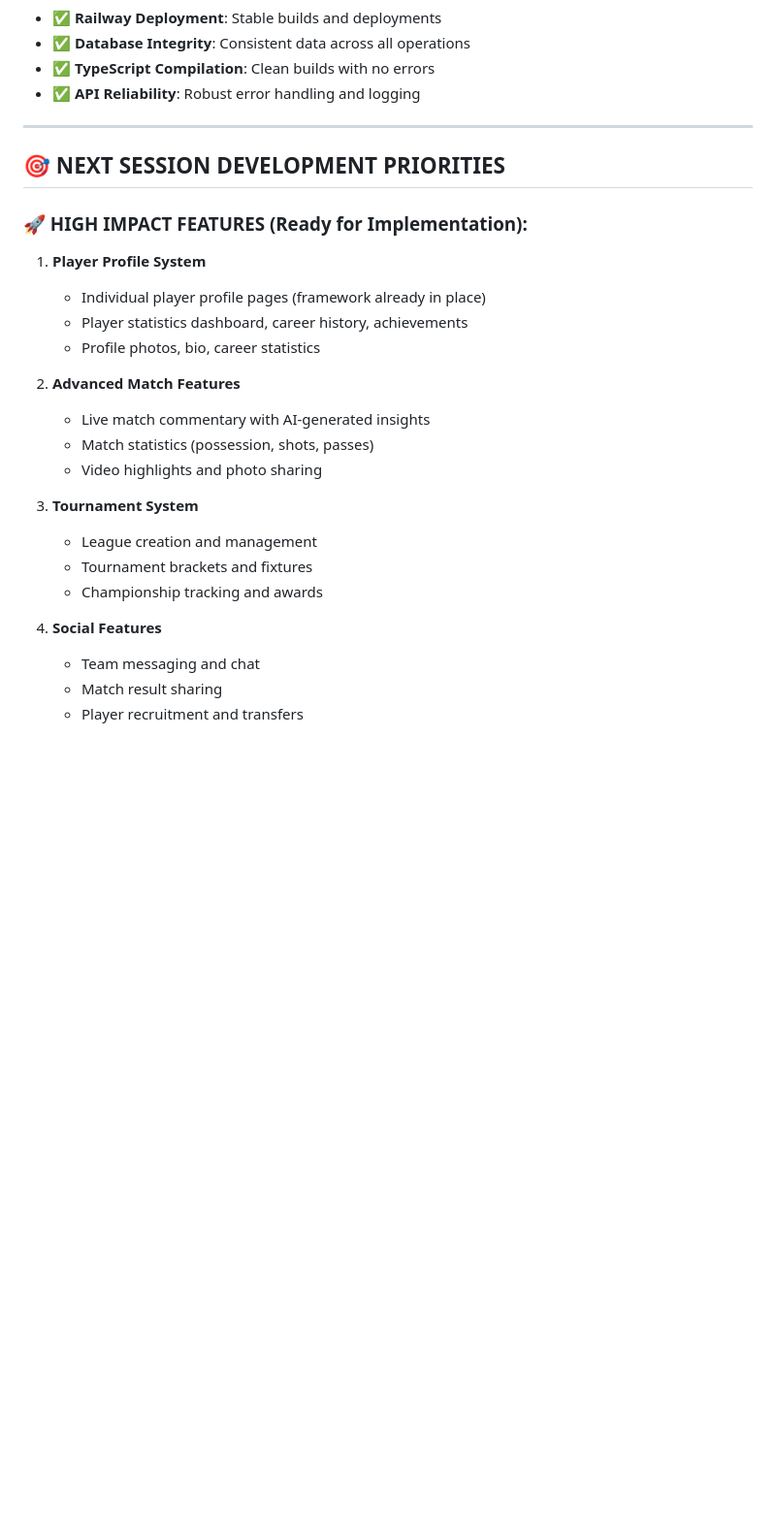
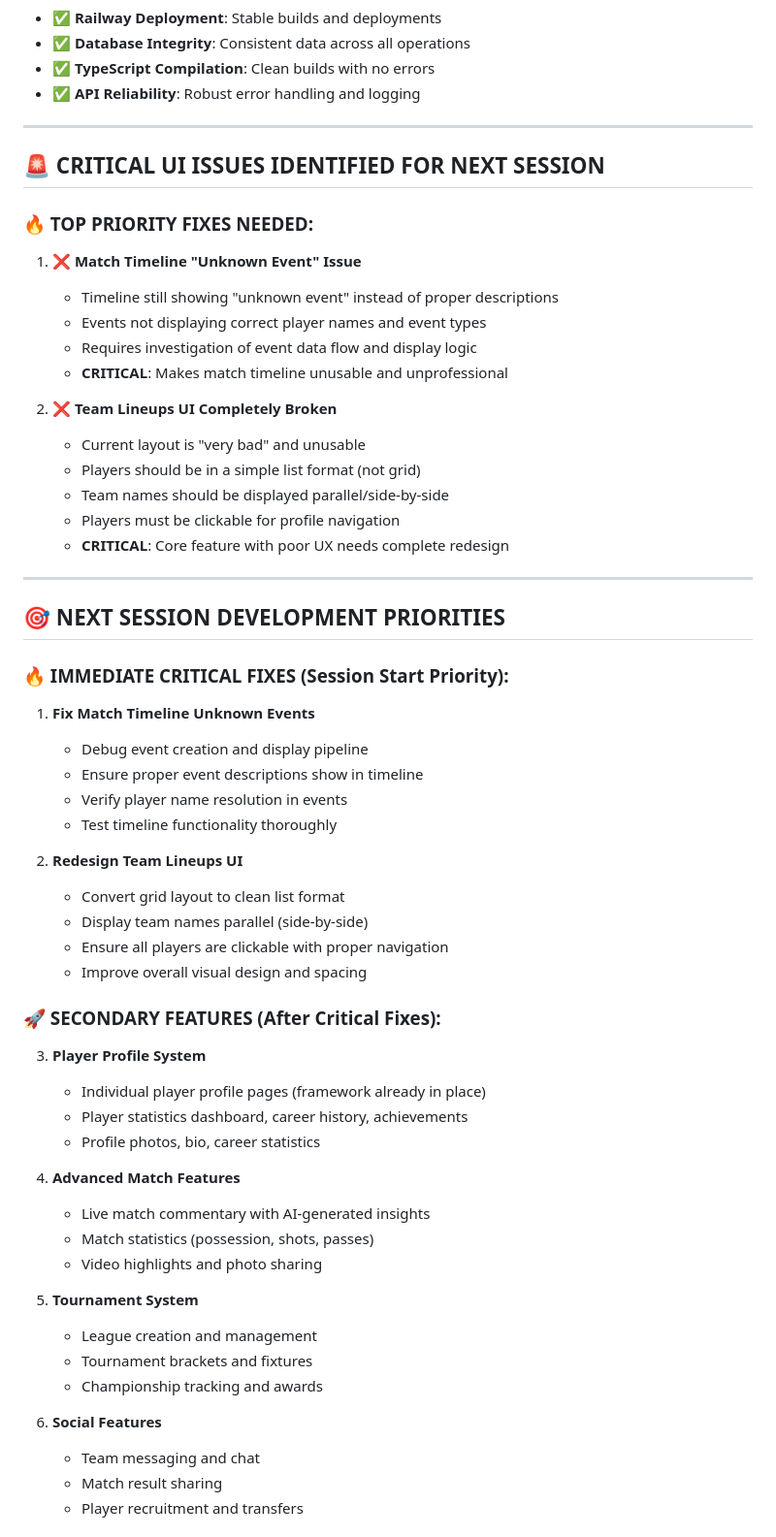
Before and after one commit to aakashthirteen/football-stars, a Markdown page: PROJECT_STATUS.md, the part around one of its changes. Shown at 97% size. Drawn GitHub-style; blank space fills up the shorter version.

```diff
--- a/PROJECT_STATUS.md
+++ b/PROJECT_STATUS.md
@@ -120,26 +120,59 @@ COUNT(CASE WHEN me.event_type = 'GOAL' THEN 1 END) as goals
 
 ---
 
+## 🚨 CRITICAL UI ISSUES IDENTIFIED FOR NEXT SESSION
+
+### **🔥 TOP PRIORITY FIXES NEEDED:**
+
+1. **❌ Match Timeline "Unknown Event" Issue**
+   - Timeline still showing "unknown event" instead of proper descriptions
+   - Events not displaying correct player names and event types
+   - Requires investigation of event data flow and display logic
+   - **CRITICAL**: Makes match timeline unusable and unprofessional
+
+2. **❌ Team Lineups UI Completely Broken**
+   - Current layout is "very bad" and unusable
+   - Players should be in a simple list format (not grid)
+   - Team names should be displayed parallel/side-by-side
+   - Players must be clickable for profile navigation
+   - **CRITICAL**: Core feature with poor UX needs complete redesign
+
+---
+
 ## 🎯 NEXT SESSION DEVELOPMENT PRIORITIES
 
-### **🚀 HIGH IMPACT FEATURES (Ready for Implementation):**
+### **🔥 IMMEDIATE CRITICAL FIXES (Session Start Priority):**
 
-1. **Player Profile System**
+1. **Fix Match Timeline Unknown Events**
+   - Debug event creation and display pipeline
+   - Ensure proper event descriptions show in timeline
+   - Verify player name resolution in events
+   - Test timeline functionality thoroughly
+
+2. **Redesign Team Lineups UI**
+   - Convert grid layout to clean list format
+   - Display team names parallel (side-by-side)
+   - Ensure all players are clickable with proper navigation
+   - Improve overall visual design and spacing
+
+### **🚀 SECONDARY FEATURES (After Critical Fixes):**
+
+3. **Player Profile System**
    - Individual player profile pages (framework already in place)
    - Player statistics dashboard, career history, achievements
    - Profile photos, bio, career statistics
 
-2. **Advanced Match Features**
+4. **Advanced Match Features**
    - Live match commentary with AI-generated insights
    - Match statistics (possession, shots, passes)
    - Video highlights and photo sharing
 
-3. **Tournament System**
+5. **Tournament System**
    - League creation and management
    - Tournament brackets and fixtures
    - Championship tracking and awards
 
-4. **Social Features**
+6. **Social Features**
    - Team messaging and chat
    - Match result sharing
    - Player recruitment and transfers
```
Also changed, not shown: other parts of PROJECT_STATUS.md (+33 -31 lines).
